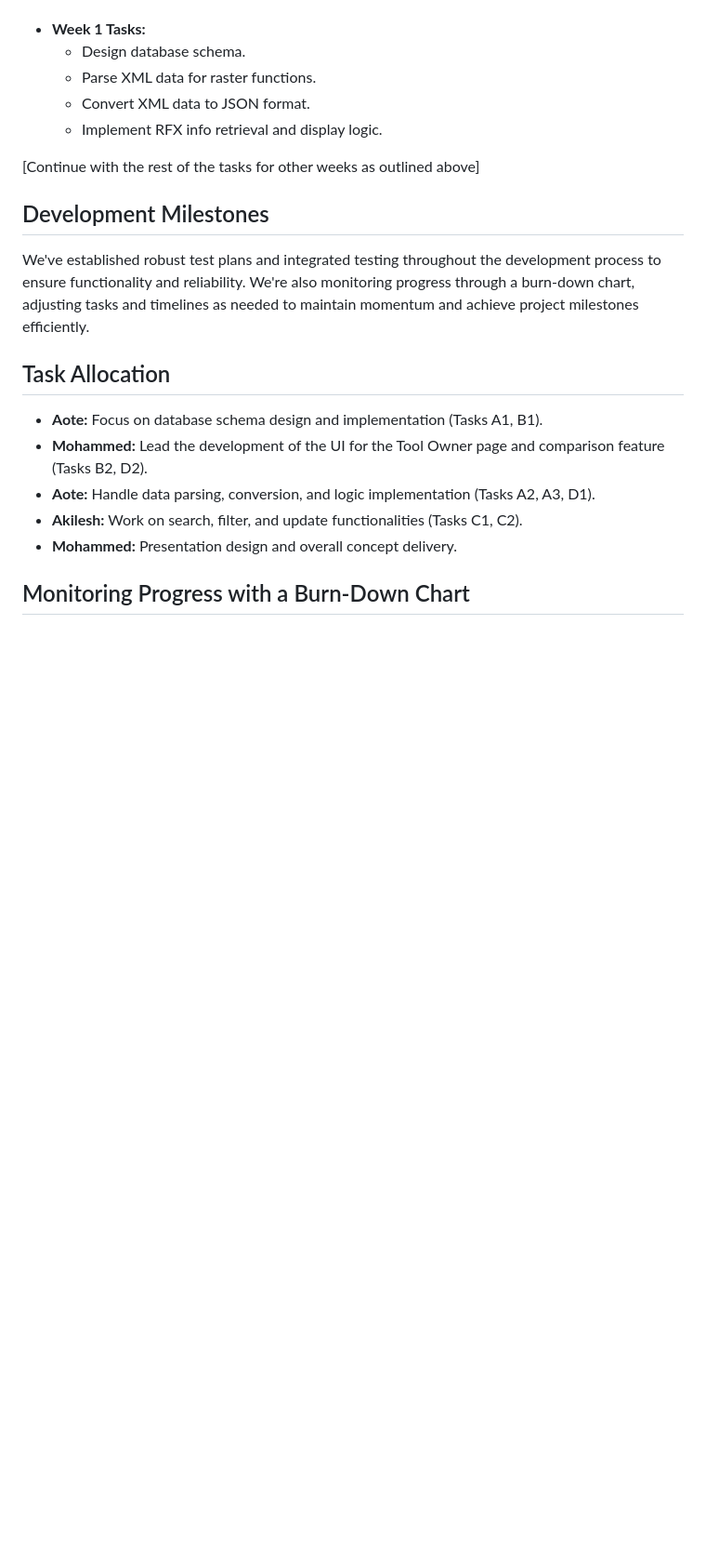
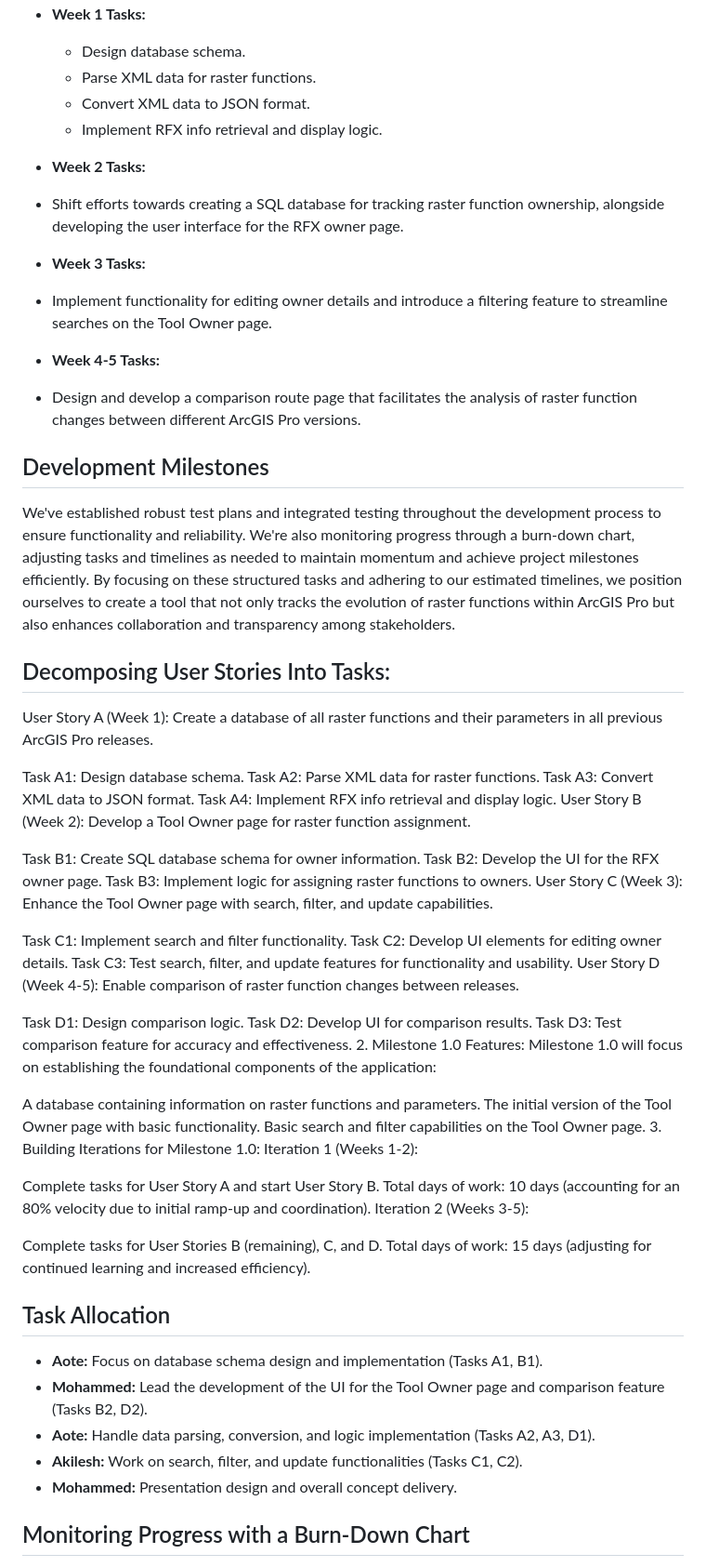
Before and after one commit to axin-geo/IST303TeamProject_RFx, a Markdown page: README.md, the part around one of its changes. Shown at 93% size. Drawn GitHub-style; blank space fills up the shorter version.

Commit message:
Update README.md
README with Project Part B Updated

```diff
--- a/README.md
+++ b/README.md
@@ -50,11 +49,56 @@ Here's how we break down our tasks according to the user stories:
   - Convert XML data to JSON format.
   - Implement RFX info retrieval and display logic.
 
-[Continue with the rest of the tasks for other weeks as outlined above]
+- **Week 2 Tasks:**
+- Shift efforts towards creating a SQL database for tracking raster function ownership, alongside developing the user interface for the RFX owner page.
+
+- **Week 3 Tasks:**
+- Implement functionality for editing owner details and introduce a filtering feature to streamline searches on the Tool Owner page.
+
+- **Week 4-5 Tasks:**
+- Design and develop a comparison route page that facilitates the analysis of raster function changes between different ArcGIS Pro versions.
 
 ## Development Milestones
 
-We've established robust test plans and integrated testing throughout the development process to ensure functionality and reliability. We're also monitoring progress through a burn-down chart, adjusting tasks and timelines as needed to maintain momentum and achieve project milestones efficiently.
+We've established robust test plans and integrated testing throughout the development process to ensure functionality and reliability. We're also monitoring progress through a burn-down chart, adjusting tasks and timelines as needed to maintain momentum and achieve project milestones efficiently. By focusing on these structured tasks and adhering to our estimated timelines, we position ourselves to create a tool that not only tracks the evolution of raster functions within ArcGIS Pro but also enhances collaboration and transparency among stakeholders.
+
+## Decomposing User Stories Into Tasks:
+User Story A (Week 1): Create a database of all raster functions and their parameters in all previous ArcGIS Pro releases.
+
+Task A1: Design database schema.
+Task A2: Parse XML data for raster functions.
+Task A3: Convert XML data to JSON format.
+Task A4: Implement RFX info retrieval and display logic.
+User Story B (Week 2): Develop a Tool Owner page for raster function assignment.
+
+Task B1: Create SQL database schema for owner information.
+Task B2: Develop the UI for the RFX owner page.
+Task B3: Implement logic for assigning raster functions to owners.
+User Story C (Week 3): Enhance the Tool Owner page with search, filter, and update capabilities.
+
+Task C1: Implement search and filter functionality.
+Task C2: Develop UI elements for editing owner details.
+Task C3: Test search, filter, and update features for functionality and usability.
+User Story D (Week 4-5): Enable comparison of raster function changes between releases.
+
+Task D1: Design comparison logic.
+Task D2: Develop UI for comparison results.
+Task D3: Test comparison feature for accuracy and effectiveness.
+2. Milestone 1.0 Features:
+Milestone 1.0 will focus on establishing the foundational components of the application:
+
+A database containing information on raster functions and parameters.
+The initial version of the Tool Owner page with basic functionality.
+Basic search and filter capabilities on the Tool Owner page.
+3. Building Iterations for Milestone 1.0:
+Iteration 1 (Weeks 1-2):
+
+Complete tasks for User Story A and start User Story B.
+Total days of work: 10 days (accounting for an 80% velocity due to initial ramp-up and coordination).
+Iteration 2 (Weeks 3-5):
+
+Complete tasks for User Stories B (remaining), C, and D.
+Total days of work: 15 days (adjusting for continued learning and increased efficiency).
 
 ## Task Allocation
 
```
Also changed, not shown: other parts of README.md (+0 -1 lines).
